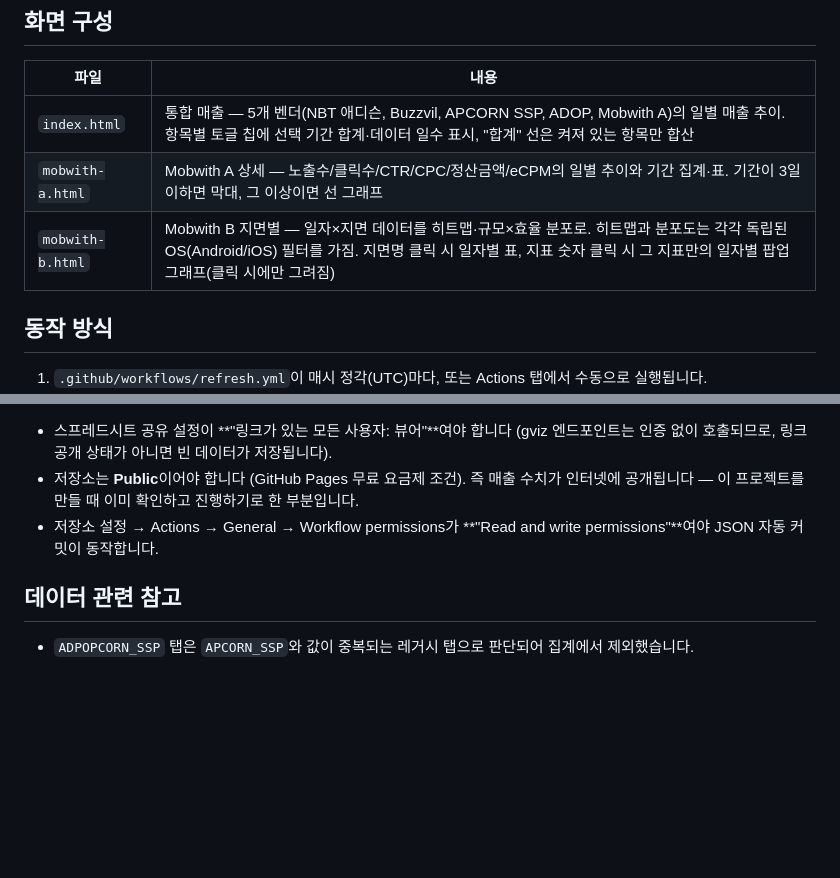
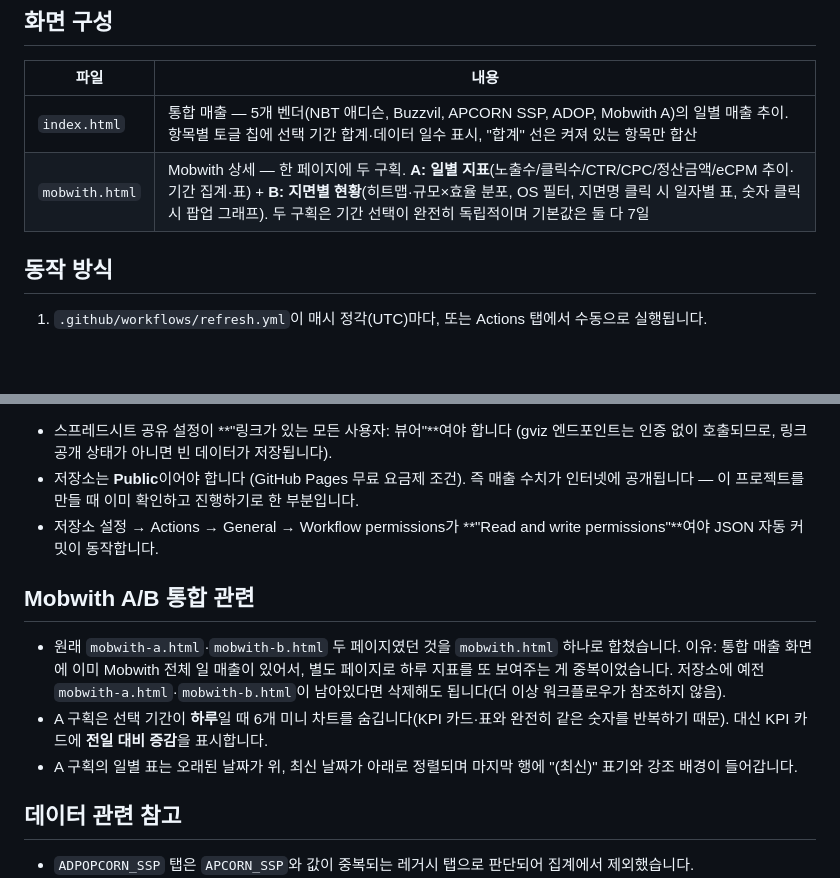
Before and after one commit to minnymanimo/Offerwall_Dashboard, a Markdown page: README.md, 2 parts joined by grey strips. GitHub-like rendering; blank space fills up the shorter version.

```diff
--- a/README.md
+++ b/README.md
@@ -9,8 +9,7 @@ JSON으로 정리하고, 정적 HTML 페이지들이 이를 읽어 GitHub Pages
 | 파일 | 내용 |
 | --- | --- |
 | `index.html` | 통합 매출 — 5개 벤더(NBT 애디슨, Buzzvil, APCORN SSP, ADOP, Mobwith A)의 일별 매출 추이. 항목별 토글 칩에 선택 기간 합계·데이터 일수 표시, "합계" 선은 켜져 있는 항목만 합산 |
-| `mobwith-a.html` | Mobwith A 상세 — 노출수/클릭수/CTR/CPC/정산금액/eCPM의 일별 추이와 기간 집계·표. 기간이 3일 이하면 막대, 그 이상이면 선 그래프 |
-| `mobwith-b.html` | Mobwith B 지면별 — 일자×지면 데이터를 히트맵·규모×효율 분포로. 히트맵과 분포도는 각각 독립된 OS(Android/iOS) 필터를 가짐. 지면명 클릭 시 일자별 표, 지표 숫자 클릭 시 그 지표만의 일자별 팝업 그래프(클릭 시에만 그려짐) |
+| `mobwith.html` | Mobwith 상세 — 한 페이지에 두 구획. **A: 일별 지표**(노출수/클릭수/CTR/CPC/정산금액/eCPM 추이·기간 집계·표) + **B: 지면별 현황**(히트맵·규모×효율 분포, OS 필터, 지면명 클릭 시 일자별 표, 숫자 클릭 시 팝업 그래프). 두 구획은 기간 선택이 완전히 독립적이며 기본값은 둘 다 7일 |
 
 ## 동작 방식
 
@@ -31,6 +30,17 @@ JSON으로 정리하고, 정적 HTML 페이지들이 이를 읽어 GitHub Pages
 - 저장소 설정 → Actions → General → Workflow permissions가
   **"Read and write permissions"**여야 JSON 자동 커밋이 동작합니다.
 
+## Mobwith A/B 통합 관련
+
+- 원래 `mobwith-a.html`·`mobwith-b.html` 두 페이지였던 것을 `mobwith.html` 하나로 합쳤습니다.
+  이유: 통합 매출 화면에 이미 Mobwith 전체 일 매출이 있어서, 별도 페이지로 하루 지표를
+  또 보여주는 게 중복이었습니다. 저장소에 예전 `mobwith-a.html`·`mobwith-b.html`이
+  남아있다면 삭제해도 됩니다(더 이상 워크플로우가 참조하지 않음).
+- A 구획은 선택 기간이 **하루**일 때 6개 미니 차트를 숨깁니다(KPI 카드·표와 완전히
+  같은 숫자를 반복하기 때문). 대신 KPI 카드에 **전일 대비 증감**을 표시합니다.
+- A 구획의 일별 표는 오래된 날짜가 위, 최신 날짜가 아래로 정렬되며 마지막 행에
+  "(최신)" 표기와 강조 배경이 들어갑니다.
+
 ## 데이터 관련 참고
 
 - `ADPOPCORN_SSP` 탭은 `APCORN_SSP`와 값이 중복되는 레거시 탭으로 판단되어 집계에서 제외했습니다.
```
